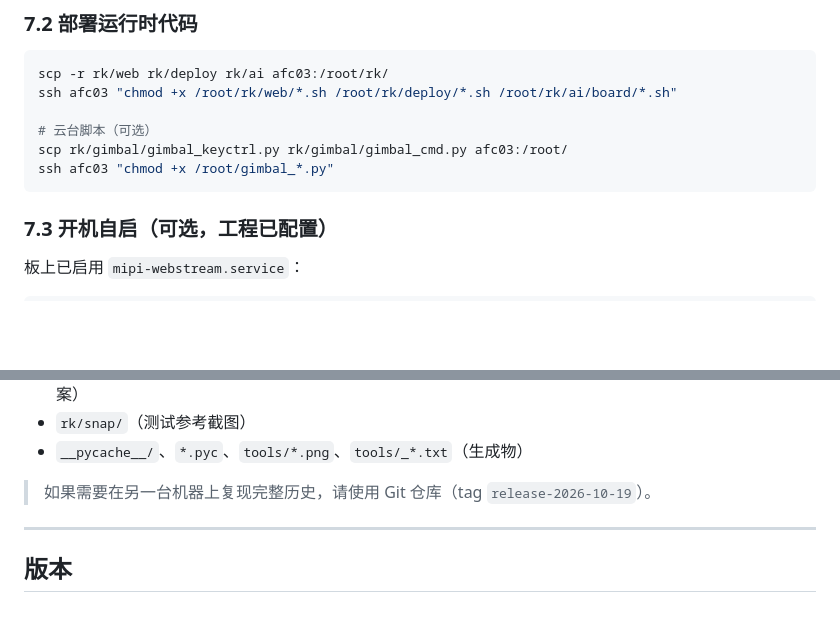
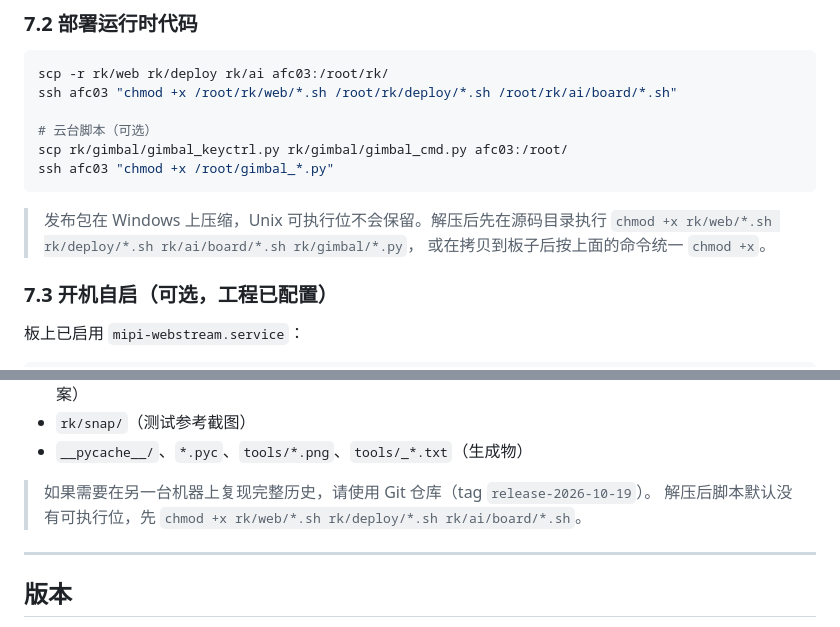
Before and after one commit to SHIKE888/CPA-Cloud-Patrol-Alarm, a Markdown page: README.md, 2 parts joined by grey strips. Drawn GitHub-style; blank space fills up the shorter version.

Commit message:
docs: 发布包解压后需 chmod +x 脚本

````diff
--- a/README.md
+++ b/README.md
@@ -251,6 +251,10 @@ ssh afc03 "chmod +x /root/rk/web/*.sh /root/rk/deploy/*.sh /root/rk/ai/board/*.s
 scp rk/gimbal/gimbal_keyctrl.py rk/gimbal/gimbal_cmd.py afc03:/root/
 ssh afc03 "chmod +x /root/gimbal_*.py"
 ```
+
+> 发布包在 Windows 上压缩，Unix 可执行位不会保留。解压后先在源码目录执行
+> `chmod +x rk/web/*.sh rk/deploy/*.sh rk/ai/board/*.sh rk/gimbal/*.py`，
+> 或在拷贝到板子后按上面的命令统一 `chmod +x`。
 
 ### 7.3 开机自启（可选，工程已配置）
 
@@ -696,6 +700,7 @@ ssh afc03 "nmcli con up 509"                         # 掉线重连
 - `__pycache__/`、`*.pyc`、`tools/*.png`、`tools/_*.txt`（生成物）
 
 > 如果需要在另一台机器上复现完整历史，请使用 Git 仓库（tag `release-2026-10-19`）。
+> 解压后脚本默认没有可执行位，先 `chmod +x rk/web/*.sh rk/deploy/*.sh rk/ai/board/*.sh`。
 
 ---
 
````
